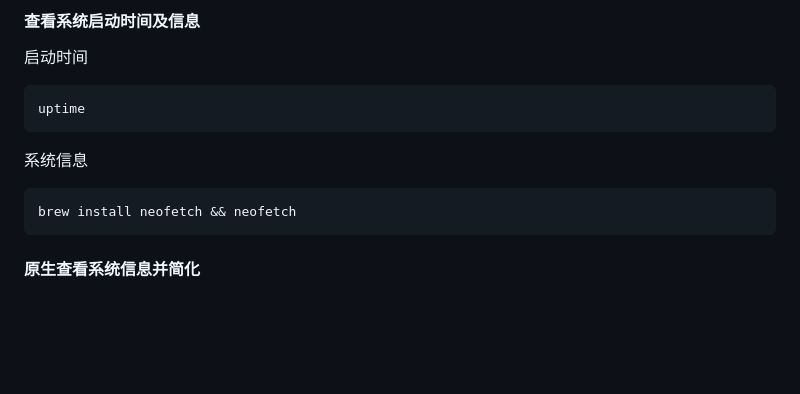
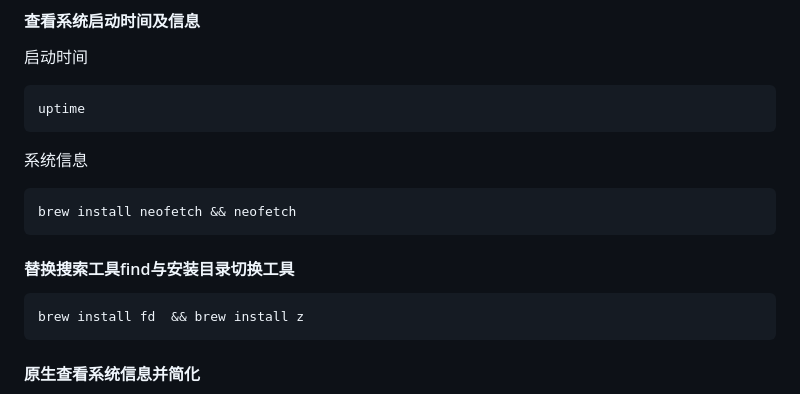
Before and after one commit to hoochanlon/tetyou, a Markdown page: CHEATSHEET.md, the part around the change. Drawn GitHub-style; blank space fills up the shorter version.

````diff
--- a/CHEATSHEET.md
+++ b/CHEATSHEET.md
@@ -74,6 +74,13 @@ uptime
 ```
 brew install neofetch && neofetch
 ```
+
+#### 替换搜索工具find与安装目录切换工具
+
+```
+brew install fd  && brew install z
+```
+
 #### 原生查看系统信息并简化
 
 * 将指令参数等重命名为`systeminfo`，简化命令字母单词
````
